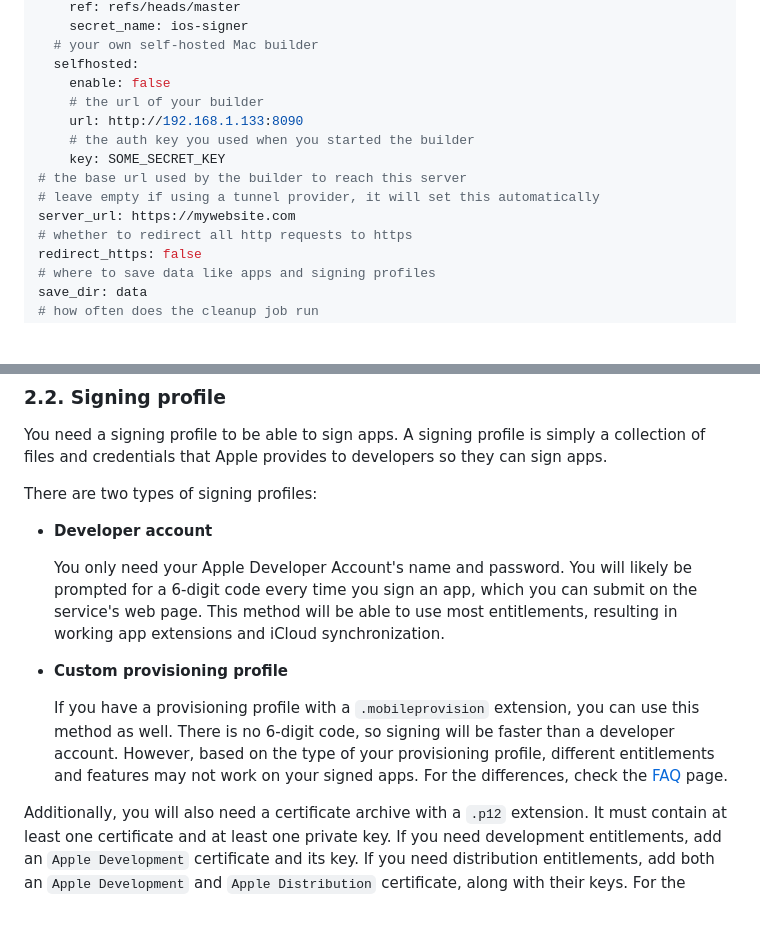
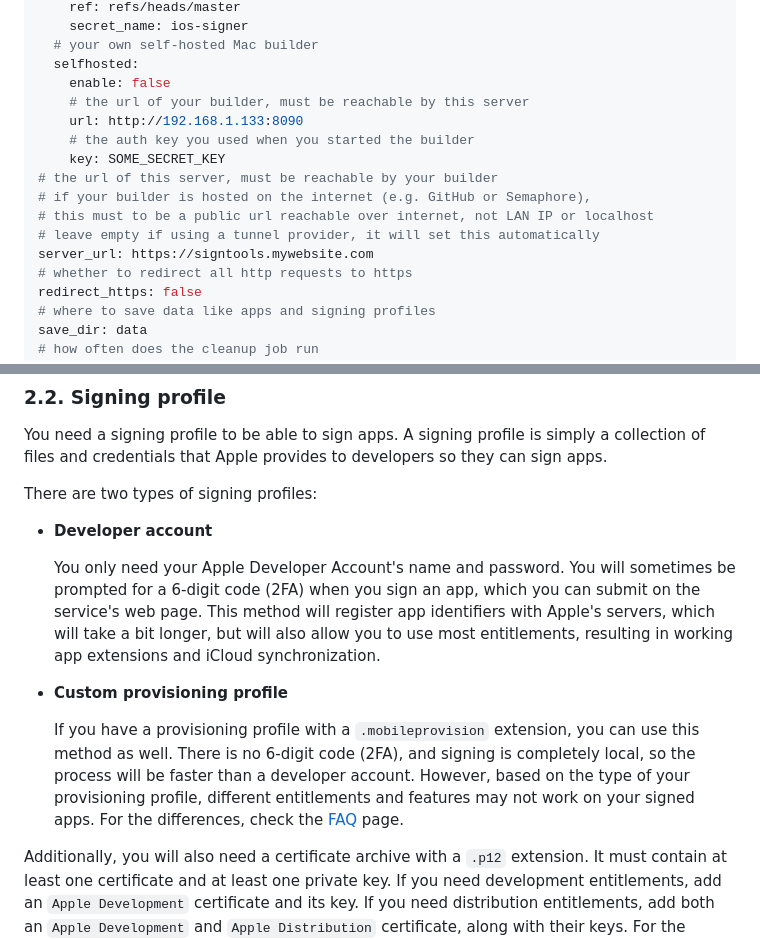
Before and after one commit to SignTools/SignTools, a Markdown page: INSTALL.md, 2 parts joined by grey strips. GitHub-like rendering; blank space fills up the shorter version.

Commit message:
docs: clarify some common mistakes, closes #375

```diff
--- a/INSTALL.md
+++ b/INSTALL.md
@@ -70,13 +70,15 @@ builder:
   # your own self-hosted Mac builder
   selfhosted:
     enable: false
-    # the url of your builder
+    # the url of your builder, must be reachable by this server
     url: http://192.168.1.133:8090
     # the auth key you used when you started the builder
     key: SOME_SECRET_KEY
-# the base url used by the builder to reach this server
+# the url of this server, must be reachable by your builder
+# if your builder is hosted on the internet (e.g. GitHub or Semaphore),
+# this must to be a public url reachable over internet, not LAN IP or localhost
 # leave empty if using a tunnel provider, it will set this automatically
-server_url: https://mywebsite.com
+server_url: https://signtools.mywebsite.com
 # whether to redirect all http requests to https
 redirect_https: false
 # where to save data like apps and signing profiles
@@ -102,11 +104,11 @@ There are two types of signing profiles:
 
 - **Developer account**
 
-  You only need your Apple Developer Account's name and password. You will likely be prompted for a 6-digit code every time you sign an app, which you can submit on the service's web page. This method will be able to use most entitlements, resulting in working app extensions and iCloud synchronization.
+  You only need your Apple Developer Account's name and password. You will sometimes be prompted for a 6-digit code (2FA) when you sign an app, which you can submit on the service's web page. This method will register app identifiers with Apple's servers, which will take a bit longer, but will also allow you to use most entitlements, resulting in working app extensions and iCloud synchronization.
 
 - **Custom provisioning profile**
 
-  If you have a provisioning profile with a `.mobileprovision` extension, you can use this method as well. There is no 6-digit code, so signing will be faster than a developer account. However, based on the type of your provisioning profile, different entitlements and features may not work on your signed apps. For the differences, check the [FAQ](FAQ.md#what-kind-of-certificatesprovisioning-profiles-are-supported) page.
+  If you have a provisioning profile with a `.mobileprovision` extension, you can use this method as well. There is no 6-digit code (2FA), and signing is completely local, so the process will be faster than a developer account. However, based on the type of your provisioning profile, different entitlements and features may not work on your signed apps. For the differences, check the [FAQ](FAQ.md#what-kind-of-certificatesprovisioning-profiles-are-supported) page.
 
 Additionally, you will also need a certificate archive with a `.p12` extension. It must contain at least one certificate and at least one private key. If you need development entitlements, add an `Apple Development` certificate and its key. If you need distribution entitlements, add both an `Apple Development` and `Apple Distribution` certificate, along with their keys. For the differences, check the [FAQ](FAQ.md#what-kind-of-certificatesprovisioning-profiles-are-supported) page.
 
```
